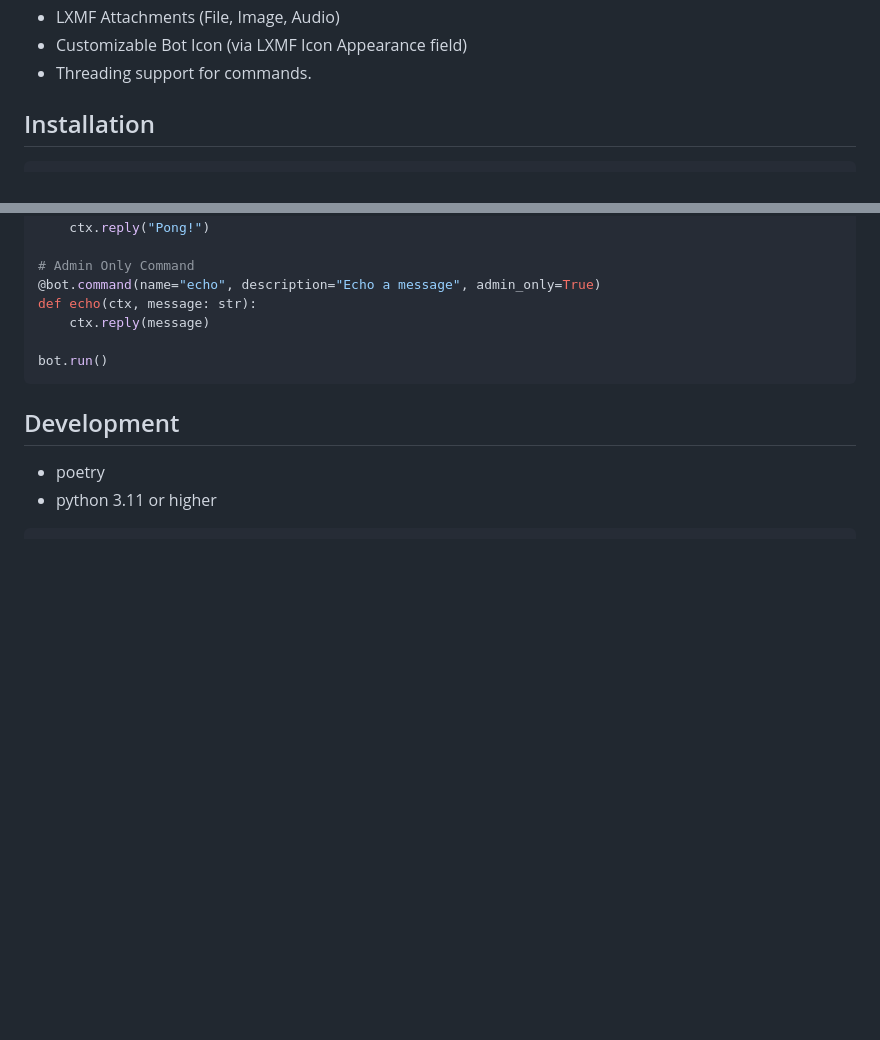
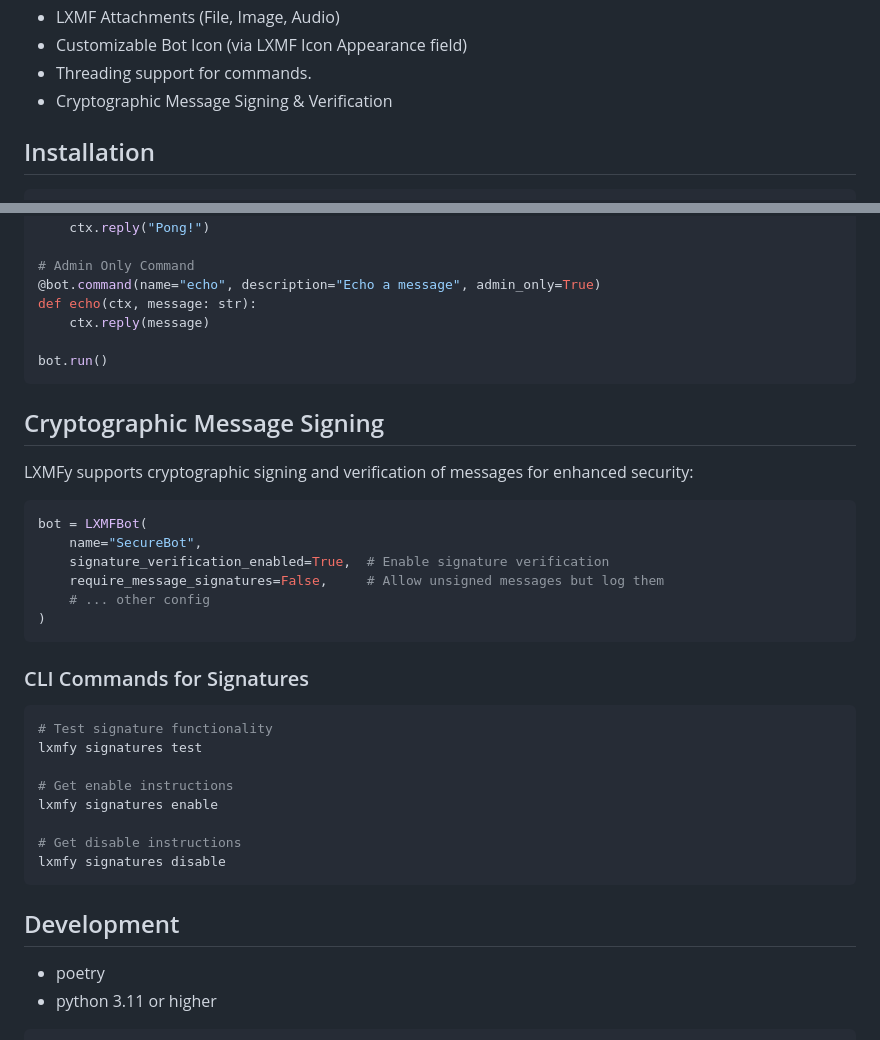
Before and after one commit to lxmfy/LXMFy, a Markdown page: README.md, 2 parts joined by grey strips. GitHub-like rendering; blank space fills up the shorter version.

````diff
--- a/README.md
+++ b/README.md
@@ -24,6 +24,7 @@ Easily create LXMF bots for the Reticulum Network with this extensible framework
 - LXMF Attachments (File, Image, Audio)
 - Customizable Bot Icon (via LXMF Icon Appearance field)
 - Threading support for commands.
+- Cryptographic Message Signing & Verification
 
 ## Installation
 
@@ -138,6 +139,32 @@ def echo(ctx, message: str):
 bot.run()
 ```
 
+## Cryptographic Message Signing
+
+LXMFy supports cryptographic signing and verification of messages for enhanced security:
+
+```python
+bot = LXMFBot(
+    name="SecureBot",
+    signature_verification_enabled=True,  # Enable signature verification
+    require_message_signatures=False,     # Allow unsigned messages but log them
+    # ... other config
+)
+```
+
+### CLI Commands for Signatures
+
+```bash
+# Test signature functionality
+lxmfy signatures test
+
+# Get enable instructions
+lxmfy signatures enable
+
+# Get disable instructions
+lxmfy signatures disable
+```
+
 ## Development
 
 - poetry
````
